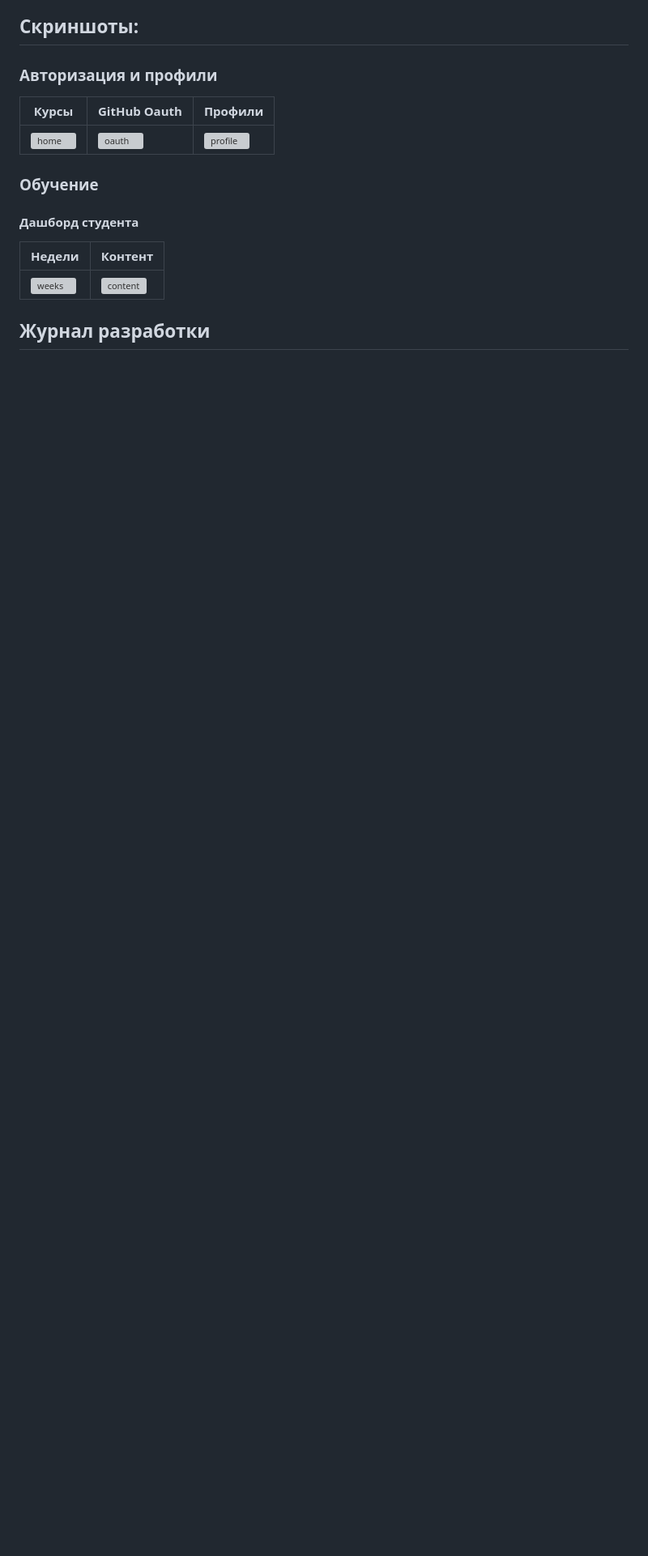
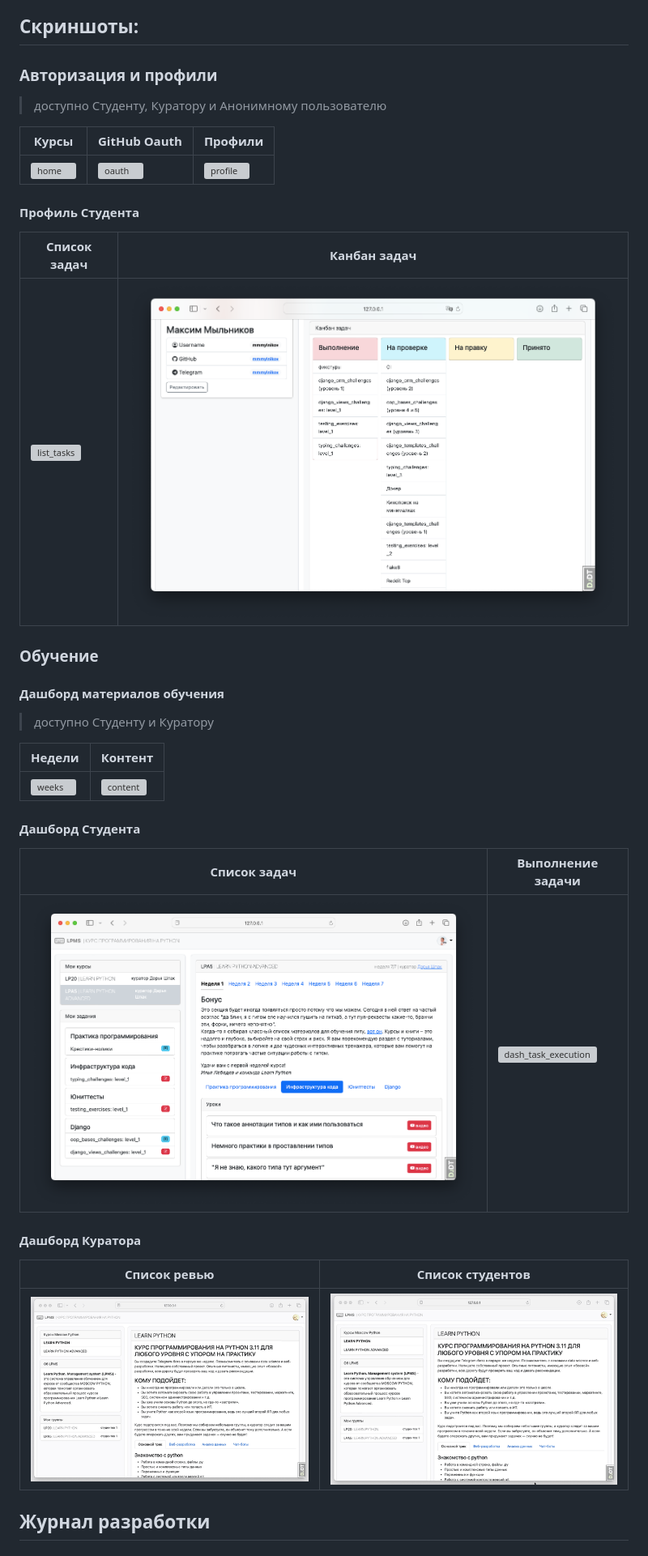
Before and after one commit to mmmylnikov/lpms, a Markdown page: README.md, the part around the change printed below. Shown: that part at 81% size. Drawn GitHub-style; pictures changed too: demo/student_dashboard_list_task.png (added), demo/student_kanban_task.png (added), demo/tutor_dashboard_list_review.gif (added); blank space fills up the shorter version; grey boxes are pictures that could not be loaded.

Commit message:
readme edited for v.0.3

```diff
--- a/README.md
+++ b/README.md
@@ -18,19 +18,40 @@ LPMS - Это система управления обучением для ку
 ## Скриншоты:
 
 ### Авторизация и профили
+> доступно Студенту, Куратору и Анонимному пользователю
+
 
 | Курсы      | GitHub Oauth  |  Профили  |
 |------------|---------------|-----------|
 |![home](demo/home.gif)| ![oauth](demo/oauth.gif)|![profile](demo/profile.gif)|
 
+#### Профиль Студента
+
+| Список задач | Канбан задач  |
+|--------------|---------------|
+|![list_tasks](demo/student_list_task.gif)| ![kanban](demo/student_kanban_task.png)|
 
 ### Обучение
 
-#### Дашборд студента
+#### Дашборд материалов обучения
+> доступно Студенту и Куратору
 
 | Недели      | Контент  |
 |-------------|----------|
 |![weeks](demo/learn_weeks.gif)| ![content](demo/learn_content.gif)|
 
 
+#### Дашборд Студента
+
+| Список задач | Выполнение задачи |
+|--------------|-------------------|
+|![dash_list_tasks](demo/student_dashboard_list_task.png)| ![dash_task_execution](demo/student_dashboard_task_execution.gif)|
+
+#### Дашборд Куратора
+
+| Список ревью | Список студентов  |
+|--------------|-------------------|
+|![dash_list_review](demo/tutor_dashboard_list_review.gif)| ![dash_list_student](demo/tutor_dashboard_list_student.gif)|
+
+
 ## Журнал разработки
```
Also changed, not shown: other parts of README.md (+75 -8 lines), 3 other files.
